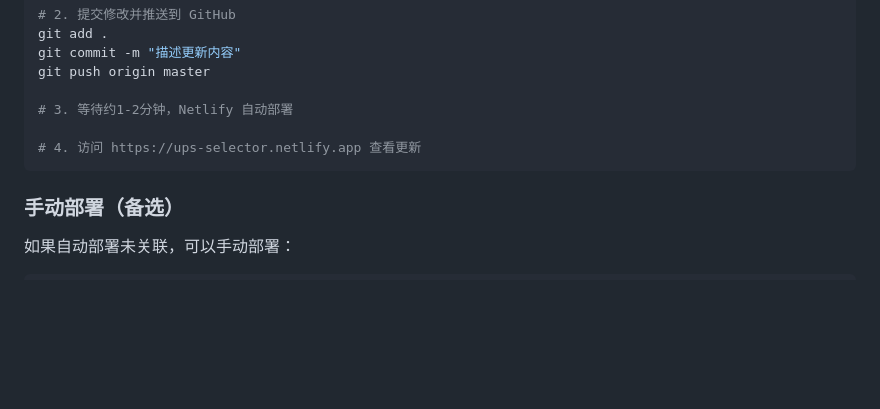
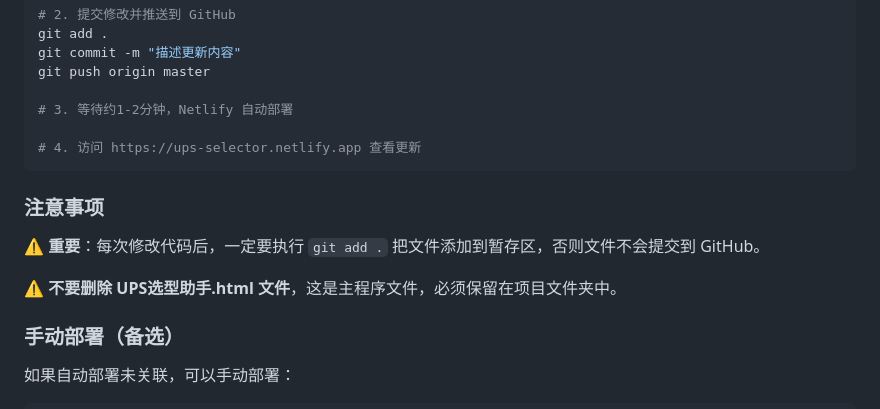
Before and after one commit to xiaochuan1989/-UPS-Selector, a Markdown page: UPS选型助手_开发说明.md, the part around the change. Drawn GitHub-style; blank space fills up the shorter version.

````diff
--- a/UPS选型助手_开发说明.md
+++ b/UPS选型助手_开发说明.md
@@ -206,6 +206,12 @@ git push origin master
 # 4. 访问 https://ups-selector.netlify.app 查看更新
 ```
 
+### 注意事项
+
+⚠️ **重要**：每次修改代码后，一定要执行 `git add .` 把文件添加到暂存区，否则文件不会提交到 GitHub。
+
+⚠️ **不要删除 UPS选型助手.html 文件**，这是主程序文件，必须保留在项目文件夹中。
+
 ### 手动部署（备选）
 
 如果自动部署未关联，可以手动部署：
````
Also changed, not shown: UPS选型助手_开发文档.md (+15 -0 lines).
